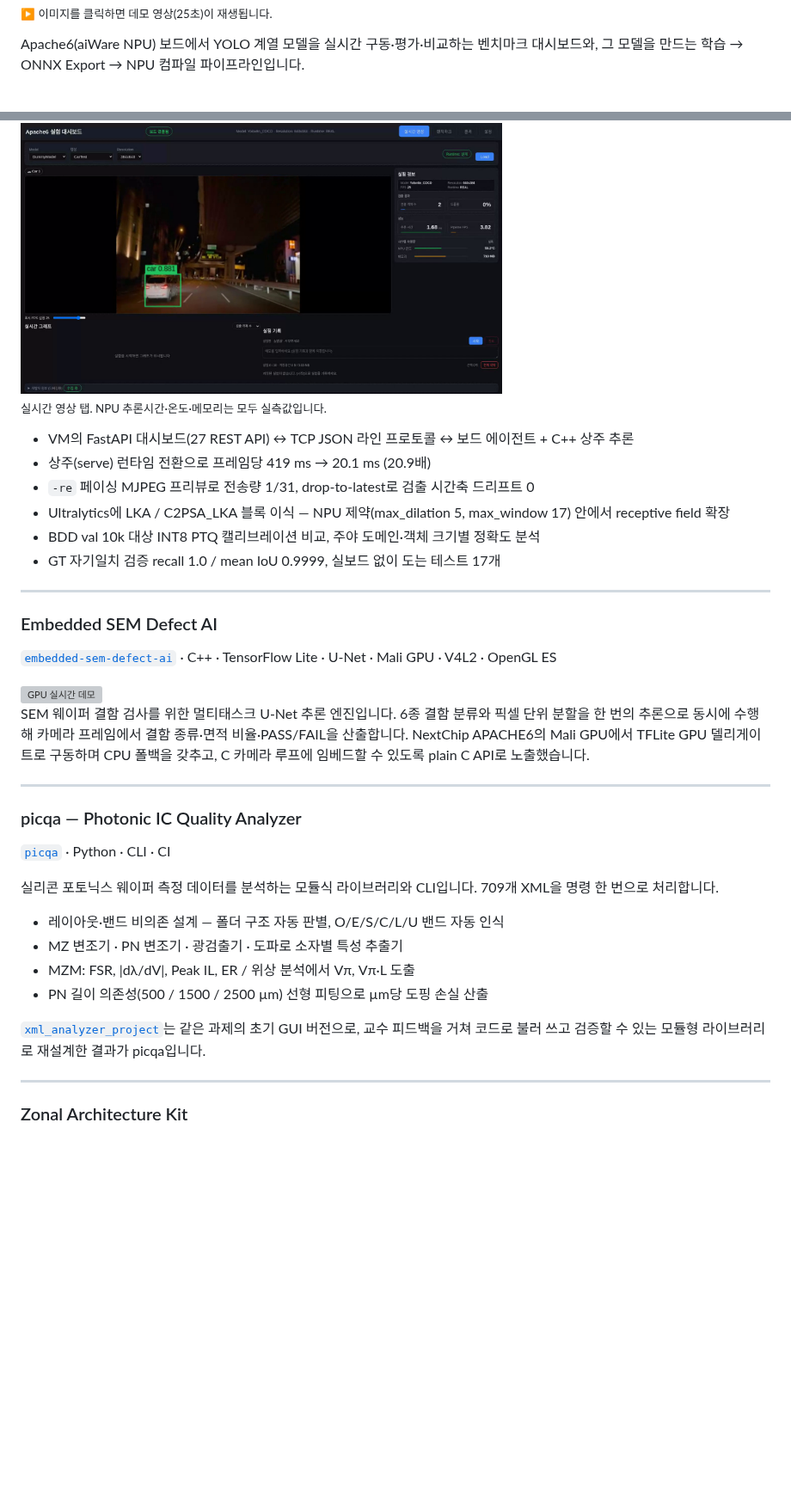
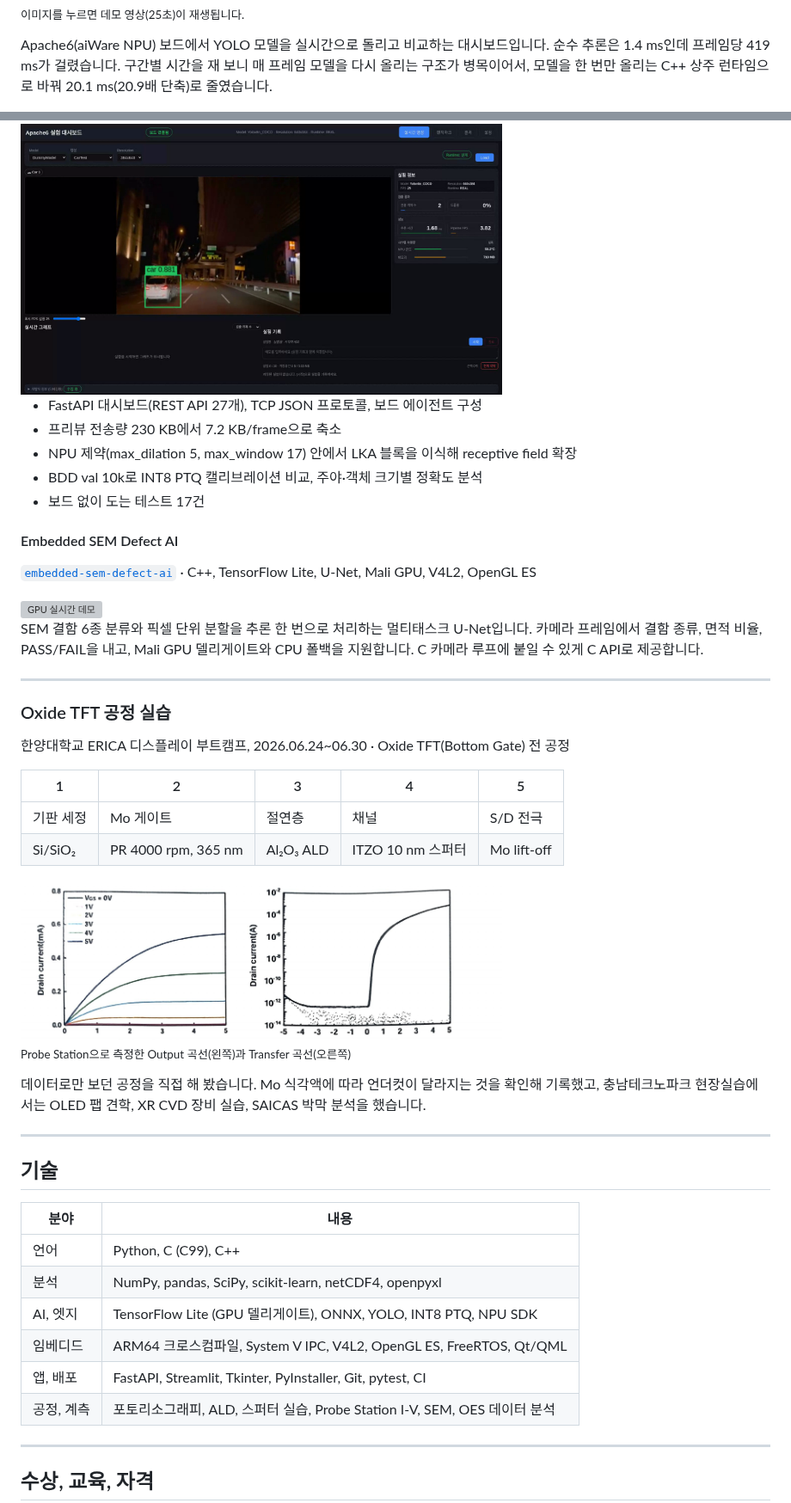
Before and after one commit to dw7566/dw7566, a Markdown page: README.md, 2 parts joined by grey strips. Shown at 86% size. GitHub-like rendering; pictures changed too: assets/tft/tft_iv.png (added); blank space fills up the shorter version; grey boxes are pictures that could not be loaded.

```diff
--- a/README.md
+++ b/README.md
@@ -129,55 +155,64 @@ Python · FastAPI · C++ · aiWare NPU · YOLO11 · ONNX · INT8 PTQ
   <img width="560" alt="대시보드 데모 영상" src="https://raw.githubusercontent.com/dw7566/dw7566/main/assets/apache6/tour_thumbnail.png" />
 </a>
 
-<sub>▶ 이미지를 클릭하면 데모 영상(25초)이 재생됩니다.</sub>
+<sub>이미지를 누르면 데모 영상(25초)이 재생됩니다.</sub>
 
-Apache6(aiWare NPU) 보드에서 YOLO 계열 모델을 실시간 구동·평가·비교하는 벤치마크
-대시보드와, 그 모델을 만드는 학습 → ONNX Export → NPU 컴파일 파이프라인입니다.
+Apache6(aiWare NPU) 보드에서 YOLO 모델을 실시간으로 돌리고 비교하는 대시보드입니다.
+순수 추론은 1.4 ms인데 프레임당 419 ms가 걸렸습니다. 구간별 시간을 재 보니 매 프레임
+모델을 다시 올리는 구조가 병목이어서, 모델을 한 번만 올리는 C++ 상주 런타임으로 바꿔
+20.1 ms(20.9배 단축)로 줄였습니다.
 
 <img width="560" alt="실시간 검출 화면" src="https://raw.githubusercontent.com/dw7566/dw7566/main/assets/apache6/dashboard_full_coco.png" />
 
-<sub>실시간 영상 탭. NPU 추론시간·온도·메모리는 모두 실측값입니다.</sub>
+- FastAPI 대시보드(REST API 27개), TCP JSON 프로토콜, 보드 에이전트 구성
+- 프리뷰 전송량 230 KB에서 7.2 KB/frame으로 축소
+- NPU 제약(max_dilation 5, max_window 17) 안에서 LKA 블록을 이식해 receptive field 확장
+- BDD val 10k로 INT8 PTQ 캘리브레이션 비교, 주야·객체 크기별 정확도 분석
+- 보드 없이 도는 테스트 17건
 
-- VM의 FastAPI 대시보드(27 REST API) ↔ TCP JSON 라인 프로토콜 ↔ 보드 에이전트 + C++ 상주 추론
-- 상주(serve) 런타임 전환으로 프레임당 419 ms → 20.1 ms (20.9배)
-- `-re` 페이싱 MJPEG 프리뷰로 전송량 1/31, drop-to-latest로 검출 시간축 드리프트 0
-- Ultralytics에 LKA / C2PSA_LKA 블록 이식 — NPU 제약(max_dilation 5, max_window 17) 안에서 receptive field 확장
-- BDD val 10k 대상 INT8 PTQ 캘리브레이션 비교, 주야 도메인·객체 크기별 정확도 분석
-- GT 자기일치 검증 recall 1.0 / mean IoU 0.9999, 실보드 없이 도는 테스트 17개
+#### Embedded SEM Defect AI
+
+[`embedded-sem-defect-ai`](https://github.com/dw7566/embedded-sem-defect-ai) ·
+C++, TensorFlow Lite, U-Net, Mali GPU, V4L2, OpenGL ES
+
+<img width="560" alt="GPU 실시간 데모" src="https://raw.githubusercontent.com/dw7566/embedded-sem-defect-ai/main/docs/images/demo-gpu-overlay.png" />
+
+SEM 결함 6종 분류와 픽셀 단위 분할을 추론 한 번으로 처리하는 멀티태스크 U-Net입니다.
+카메라 프레임에서 결함 종류, 면적 비율, PASS/FAIL을 내고, Mali GPU 델리게이트와 CPU 폴백을
+지원합니다. C 카메라 루프에 붙일 수 있게 C API로 제공합니다.
 
 ---
 
-### Embedded SEM Defect AI
+### Oxide TFT 공정 실습
 
-[`embedded-sem-defect-ai`](https://github.com/dw7566/embedded-sem-defect-ai) ·
-C++ · TensorFlow Lite · U-Net · Mali GPU · V4L2 · OpenGL ES
+한양대학교 ERICA 디스플레이 부트캠프, 2026.06.24~06.30 · Oxide TFT(Bottom Gate) 전 공정
 
-<img width="560" alt="GPU 실시간 데모" src="https://raw.githubusercontent.com/dw7566/embedded-sem-defect-ai/main/docs/images/demo-gpu-overlay.png" />
+| 1 | 2 | 3 | 4 | 5 |
+|---|---|---|---|---|
+| 기판 세정 | Mo 게이트 | 절연층 | 채널 | S/D 전극 |
+| Si/SiO₂ | PR 4000 rpm, 365 nm | Al₂O₃ ALD | ITZO 10 nm 스퍼터 | Mo lift-off |
 
-SEM 웨이퍼 결함 검사를 위한 멀티태스크 U-Net 추론 엔진입니다. 6종 결함 분류와 픽셀 단위
-분할을 한 번의 추론으로 동시에 수행해 카메라 프레임에서 결함 종류·면적 비율·PASS/FAIL을
-산출합니다. NextChip APACHE6의 Mali GPU에서 TFLite GPU 델리게이트로 구동하며 CPU
-폴백을 갖추고, C 카메라 루프에 임베드할 수 있도록 plain C API로 노출했습니다.
+<img width="560" alt="Probe Station Output, Transfer 곡선" src="assets/tft/tft_iv.png" />
+
+<sub>Probe Station으로 측정한 Output 곡선(왼쪽)과 Transfer 곡선(오른쪽)</sub>
+
+데이터로만 보던 공정을 직접 해 봤습니다. Mo 식각액에 따라 언더컷이 달라지는 것을 확인해 기록했고,
+충남테크노파크 현장실습에서는 OLED 팹 견학, XR CVD 장비 실습, SAICAS 박막 분석을 했습니다.
 
 ---
 
-### picqa — Photonic IC Quality Analyzer
+## 기술
 
-[`picqa`](https://github.com/dw7566/picqa) · Python · CLI · CI
-
-실리콘 포토닉스 웨이퍼 측정 데이터를 분석하는 모듈식 라이브러리와 CLI입니다.
-709개 XML을 명령 한 번으로 처리합니다.
-
-- 레이아웃·밴드 비의존 설계 — 폴더 구조 자동 판별, O/E/S/C/L/U 밴드 자동 인식
-- MZ 변조기 · PN 변조기 · 광검출기 · 도파로 소자별 특성 추출기
-- MZM: FSR, |dλ/dV|, Peak IL, ER / 위상 분석에서 Vπ, Vπ·L 도출
-- PN 길이 의존성(500 / 1500 / 2500 µm) 선형 피팅으로 µm당 도핑 손실 산출
-
-[`xml_analyzer_project`](https://github.com/dw7566/xml_analyzer_project)는 같은 과제의 초기
-GUI 버전으로, 교수 피드백을 거쳐 코드로 불러 쓰고 검증할 수 있는 모듈형 라이브러리로
-재설계한 결과가 picqa입니다.
+| 분야 | 내용 |
+|---|---|
+| 언어 | Python, C (C99), C++ |
+| 분석 | NumPy, pandas, SciPy, scikit-learn, netCDF4, openpyxl |
+| AI, 엣지 | TensorFlow Lite (GPU 델리게이트), ONNX, YOLO, INT8 PTQ, NPU SDK |
+| 임베디드 | ARM64 크로스컴파일, System V IPC, V4L2, OpenGL ES, FreeRTOS, Qt/QML |
+| 앱, 배포 | FastAPI, Streamlit, Tkinter, PyInstaller, Git, pytest, CI |
+| 공정, 계측 | 포토리소그래피, ALD, 스퍼터 실습, Probe Station I-V, SEM, OES 데이터 분석 |
 
 ---
 
-### Zonal Architecture Kit
+## 수상, 교육, 자격
 
```
Also changed, not shown: other parts of README.md (+112 -133 lines), assets/plasma/skip_rate.png (added), 3 other files.
